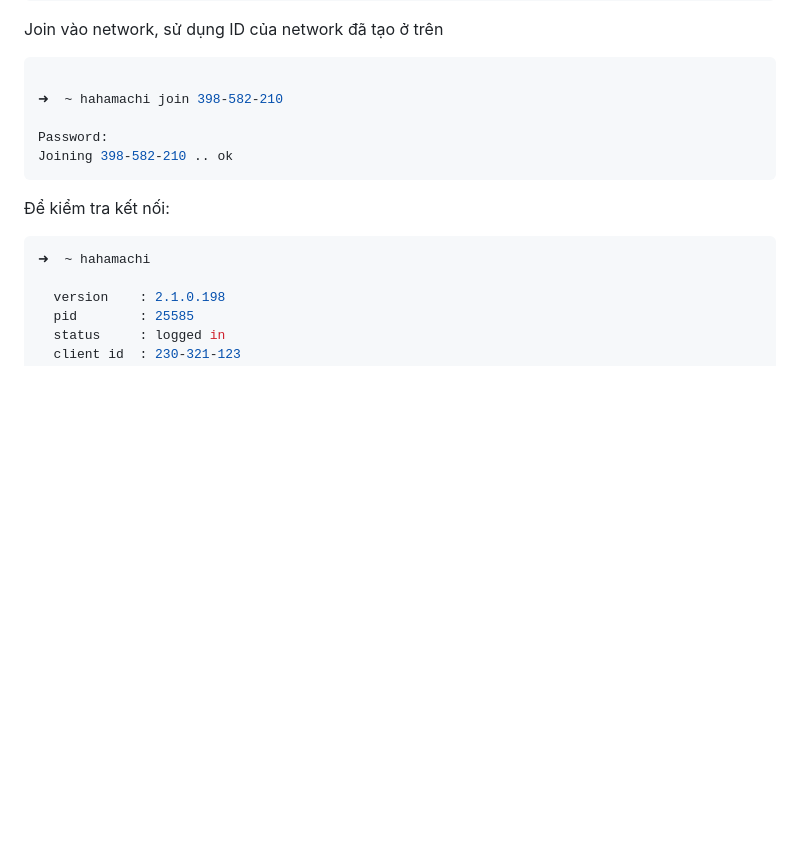
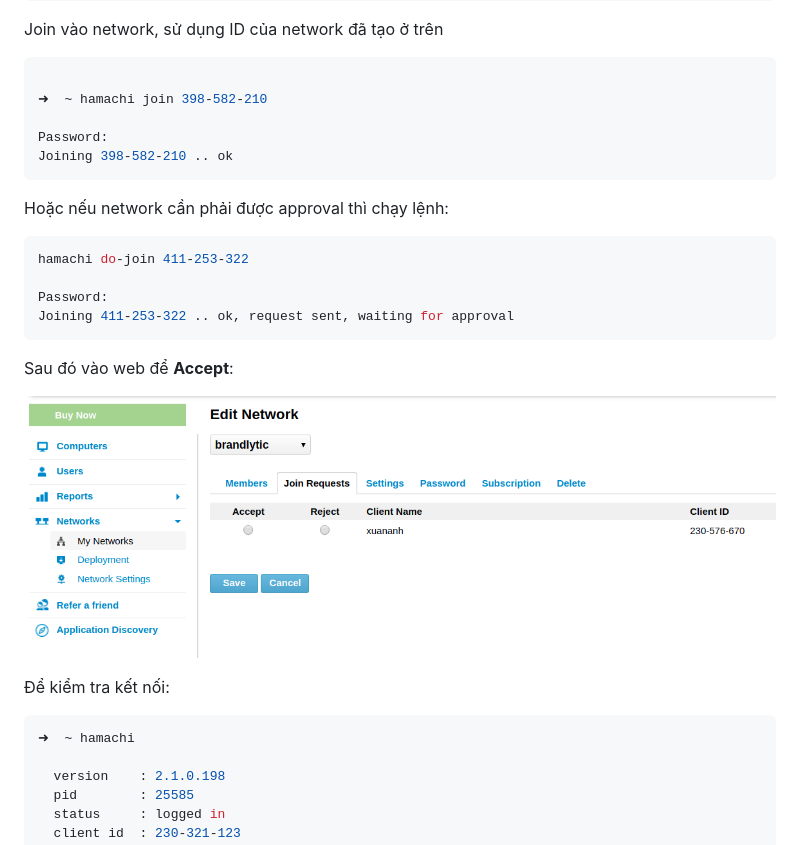
Before and after one commit to PhungXuanAnh/tech-note, a Markdown page: devops/VPN-hamachi/VPN-hamachi.md, the part around one of its changes. GitHub-like rendering; pictures changed too: images/devops/hamachi/hamachi-40.png (added); blank space fills up the shorter version.

````diff
--- a/devops/VPN-hamachi/VPN-hamachi.md
+++ b/devops/VPN-hamachi/VPN-hamachi.md
@@ -53,16 +57,30 @@ Join vào network, sử dụng ID của network đã tạo ở trên
 
 ```shell
 
-➜  ~ hahamachi join 398-582-210
+➜  ~ hamachi join 398-582-210
 
 Password:
 Joining 398-582-210 .. ok
 ```
 
+Hoặc nếu network cần phải được approval thì chạy lệnh:
+
+```shell
+hamachi do-join 411-253-322
+
+Password:
+Joining 411-253-322 .. ok, request sent, waiting for approval
+```
+
+Sau đó vào web để  **Accept**:
+
+![](../../images/devops/hamachi/hamachi-40.png)
+
+
 Để kiểm tra kết nối:
 
 ```shell
-➜  ~ hahamachi
+➜  ~ hamachi
 
   version    : 2.1.0.198
   pid        : 25585
````
Also changed, not shown: other parts of devops/VPN-hamachi/VPN-hamachi.md (+14 -2 lines), images/devops/hamachi/hamachi-50.png (added), images/devops/hamachi/hamachi-51.png (added).
